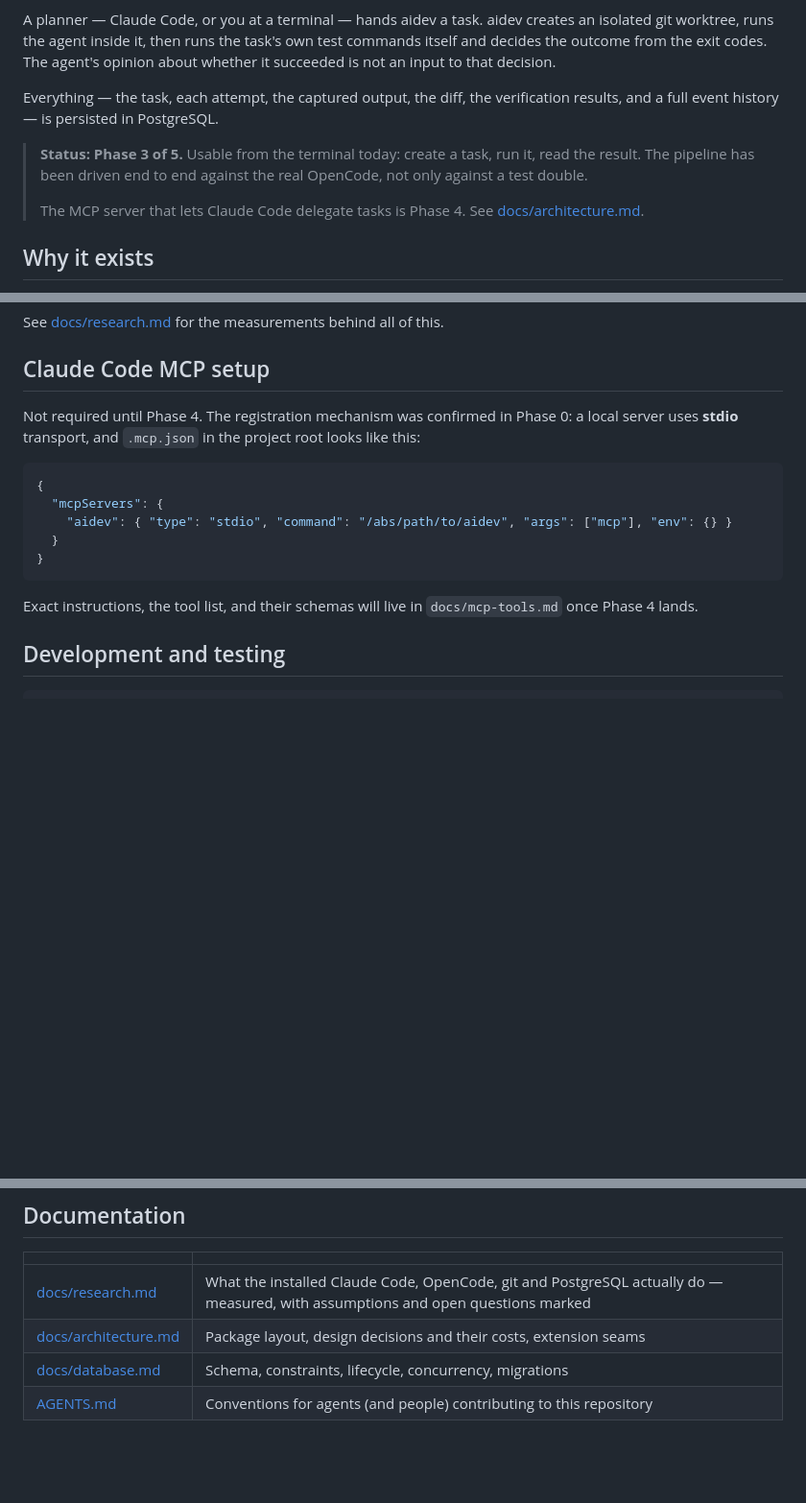
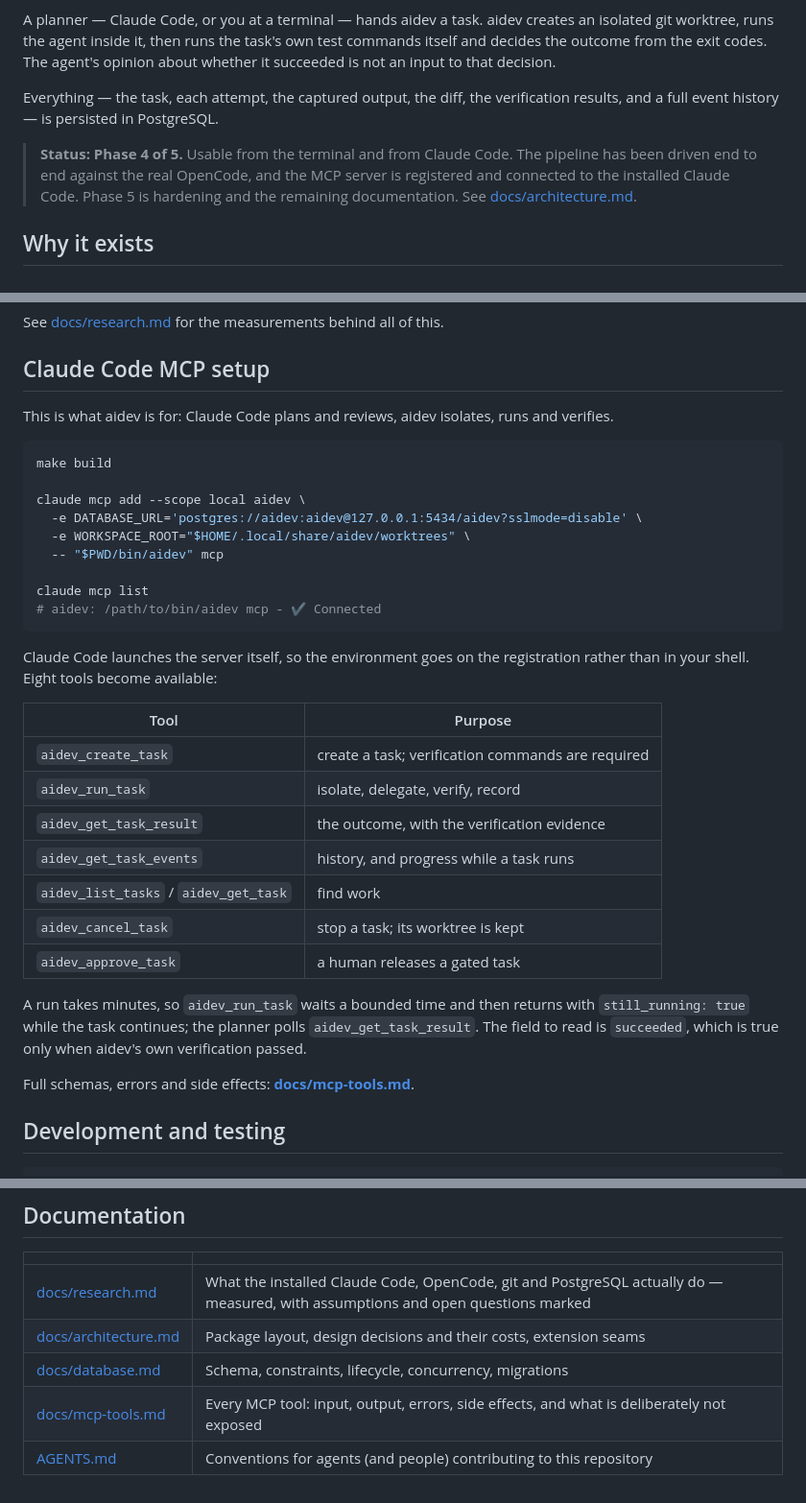
Before and after one commit to rgb-vgx/aidev, a Markdown page: README.md, 3 parts joined by grey strips. Shown at 96% size. GitHub-like rendering; blank space fills up the shorter version.

````diff
--- a/README.md
+++ b/README.md
@@ -11,11 +11,10 @@ about whether it succeeded is not an input to that decision.
 Everything — the task, each attempt, the captured output, the diff, the
 verification results, and a full event history — is persisted in PostgreSQL.
 
-> **Status: Phase 3 of 5.** Usable from the terminal today: create a task, run it,
-> read the result. The pipeline has been driven end to end against the real
-> OpenCode, not only against a test double.
->
-> The MCP server that lets Claude Code delegate tasks is Phase 4. See
+> **Status: Phase 4 of 5.** Usable from the terminal and from Claude Code. The
+> pipeline has been driven end to end against the real OpenCode, and the MCP server
+> is registered and connected to the installed Claude Code. Phase 5 is hardening
+> and the remaining documentation. See
 > [docs/architecture.md](docs/architecture.md#status).
 
 ## Why it exists
@@ -310,20 +309,40 @@ See [docs/research.md](docs/research.md) for the measurements behind all of this
 
 ## Claude Code MCP setup
 
-Not required until Phase 4. The registration mechanism was confirmed in Phase 0:
-a local server uses **stdio** transport, and `.mcp.json` in the project root looks
-like this:
+This is what aidev is for: Claude Code plans and reviews, aidev isolates, runs and
+verifies.
 
-```json
-{
-  "mcpServers": {
-    "aidev": { "type": "stdio", "command": "/abs/path/to/aidev", "args": ["mcp"], "env": {} }
-  }
-}
+```bash
+make build
+
+claude mcp add --scope local aidev \
+  -e DATABASE_URL='postgres://aidev:aidev@127.0.0.1:5434/aidev?sslmode=disable' \
+  -e WORKSPACE_ROOT="$HOME/.local/share/aidev/worktrees" \
+  -- "$PWD/bin/aidev" mcp
+
+claude mcp list
+# aidev: /path/to/bin/aidev mcp - ✔ Connected
 ```
 
-Exact instructions, the tool list, and their schemas will live in
-`docs/mcp-tools.md` once Phase 4 lands.
+Claude Code launches the server itself, so the environment goes on the
+registration rather than in your shell. Eight tools become available:
+
+| Tool | Purpose |
+|---|---|
+| `aidev_create_task` | create a task; verification commands are required |
+| `aidev_run_task` | isolate, delegate, verify, record |
+| `aidev_get_task_result` | the outcome, with the verification evidence |
+| `aidev_get_task_events` | history, and progress while a task runs |
+| `aidev_list_tasks` / `aidev_get_task` | find work |
+| `aidev_cancel_task` | stop a task; its worktree is kept |
+| `aidev_approve_task` | a human releases a gated task |
+
+A run takes minutes, so `aidev_run_task` waits a bounded time and then returns with
+`still_running: true` while the task continues; the planner polls
+`aidev_get_task_result`. The field to read is `succeeded`, which is true only when
+aidev's own verification passed.
+
+Full schemas, errors and side effects: **[docs/mcp-tools.md](docs/mcp-tools.md)**.
 
 ## Development and testing
 
@@ -388,4 +407,5 @@ guarantee.
 | [docs/research.md](docs/research.md) | What the installed Claude Code, OpenCode, git and PostgreSQL actually do — measured, with assumptions and open questions marked |
 | [docs/architecture.md](docs/architecture.md) | Package layout, design decisions and their costs, extension seams |
 | [docs/database.md](docs/database.md) | Schema, constraints, lifecycle, concurrency, migrations |
+| [docs/mcp-tools.md](docs/mcp-tools.md) | Every MCP tool: input, output, errors, side effects, and what is deliberately not exposed |
 | [AGENTS.md](AGENTS.md) | Conventions for agents (and people) contributing to this repository |
````
Also changed, not shown: docs/architecture.md (+30 -4 lines), docs/mcp-tools.md (added, +368 -0 lines).
